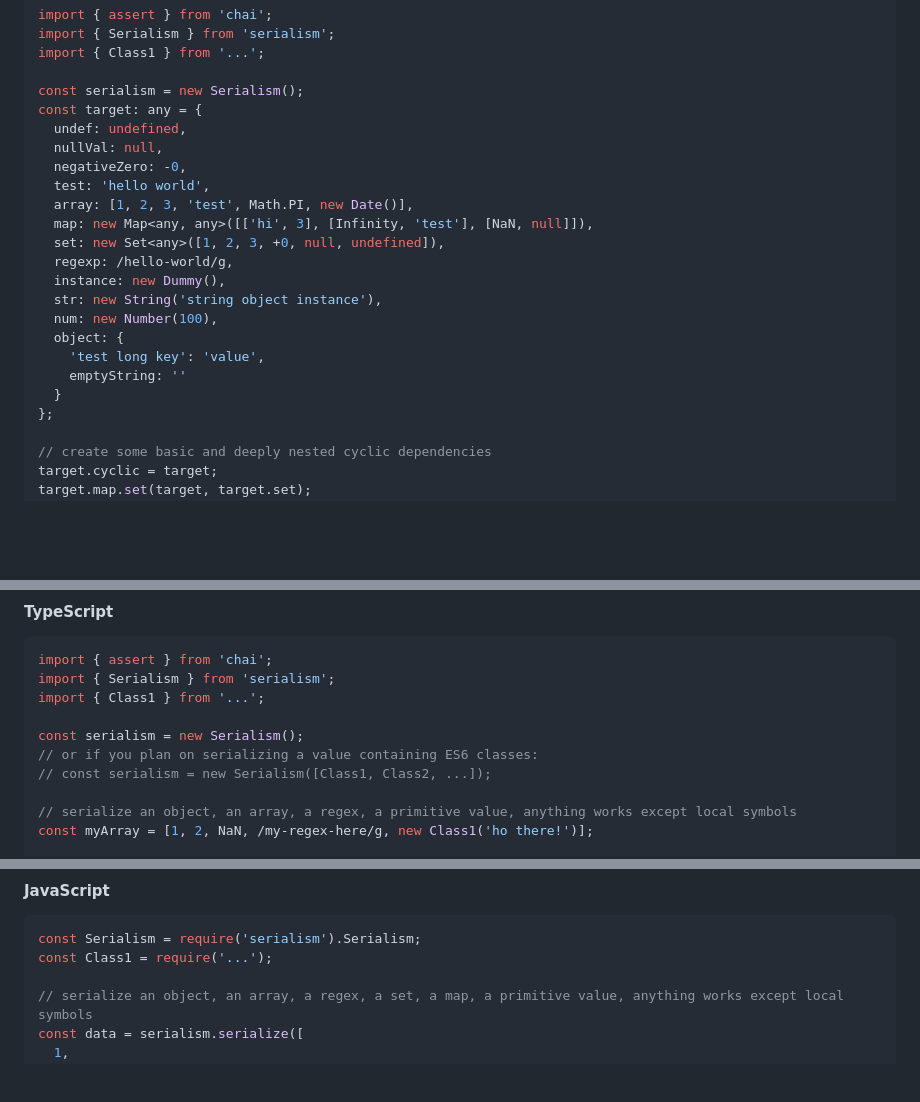
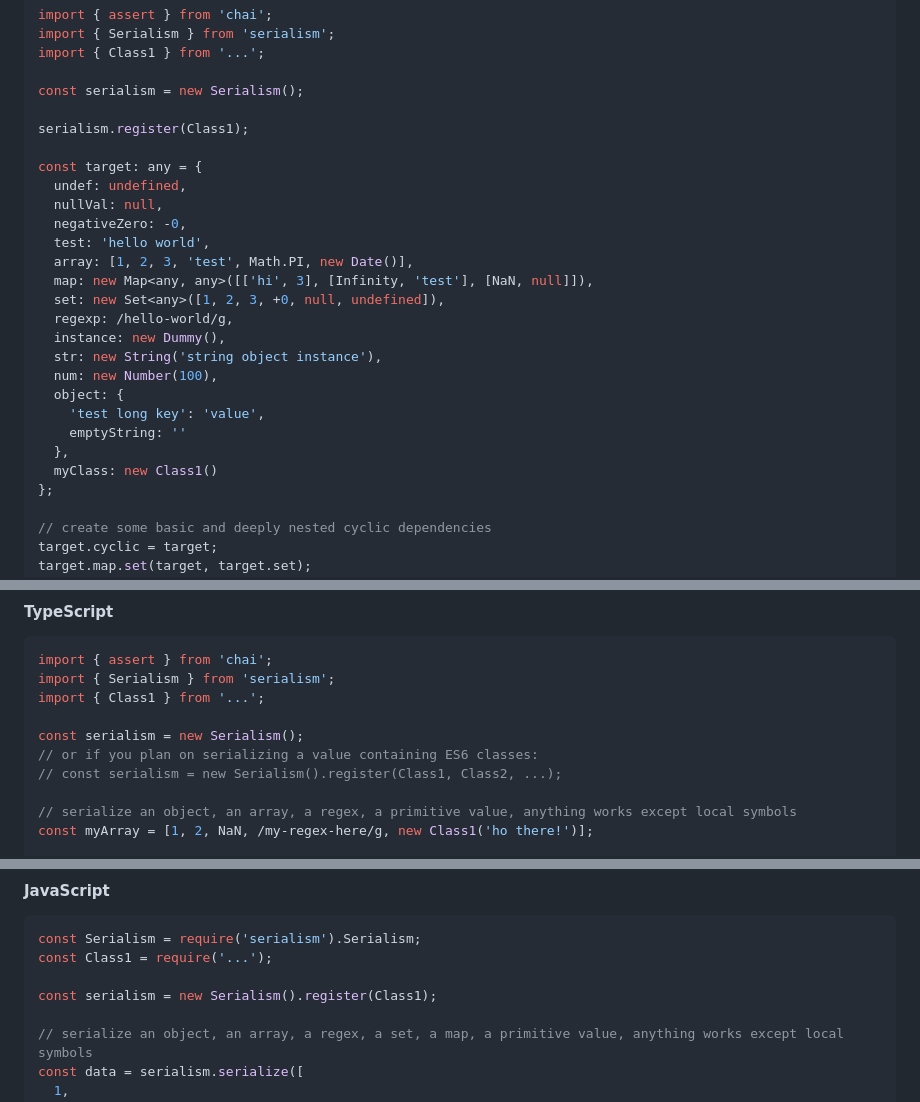
Before and after one commit to voodooattack/serialism, a Markdown page: README.md, 3 parts joined by grey strips. GitHub-like rendering; blank space fills up the shorter version.

Commit message:
docs: fix examples in README.md

````diff
--- a/README.md
+++ b/README.md
@@ -70,6 +70,9 @@ import { Serialism } from 'serialism';
 import { Class1 } from '...';
 
 const serialism = new Serialism();
+
+serialism.register(Class1);
+
 const target: any = {
   undef: undefined,
   nullVal: null,
@@ -85,7 +88,8 @@ const target: any = {
   object: {
     'test long key': 'value',
     emptyString: ''
-  }
+  },
+  myClass: new Class1()
 };
 
 // create some basic and deeply nested cyclic dependencies
@@ -110,7 +114,7 @@ import { Class1 } from '...';
 
 const serialism = new Serialism();
 // or if you plan on serializing a value containing ES6 classes:
-// const serialism = new Serialism([Class1, Class2, ...]);
+// const serialism = new Serialism().register(Class1, Class2, ...);
 
 // serialize an object, an array, a regex, a primitive value, anything works except local symbols
 const myArray = [1, 2, NaN, /my-regex-here/g, new Class1('ho there!')];
@@ -137,6 +141,8 @@ assert.instanceOf(
 ```js
 const Serialism = require('serialism').Serialism;
 const Class1 = require('...');
+
+const serialism = new Serialism().register(Class1);
 
 // serialize an object, an array, a regex, a set, a map, a primitive value, anything works except local symbols
 const data = serialism.serialize([
````
